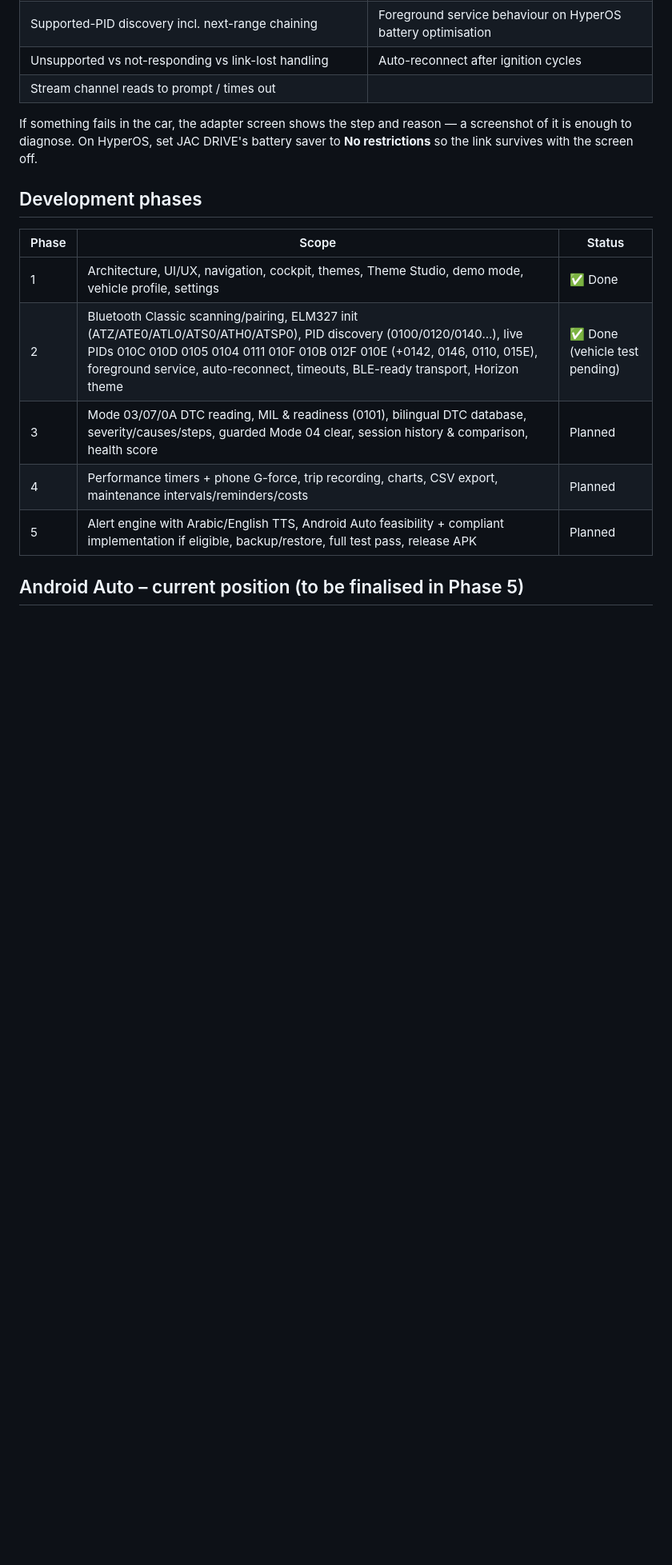
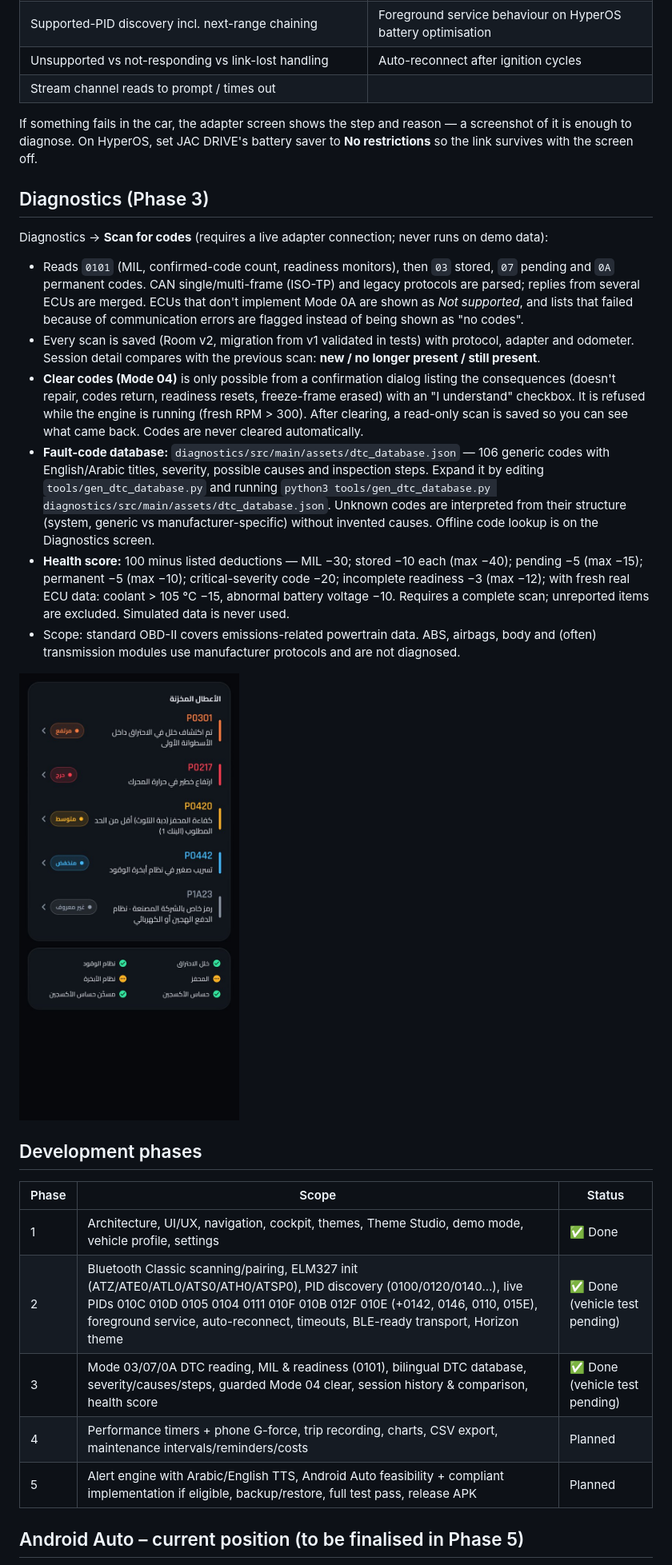
Before and after one commit to Abdelrahman1994-prog/Jac-app, a Markdown page: README.md, the part around one of its changes. Shown at 80% size. Drawn GitHub-style; pictures changed too: docs/screenshots/diagnostics_ar.jpg (added); blank space fills up the shorter version.

Commit message:
Phase 3 complete: self-contained card content colour, RTL diagnostics render, README, v0.3.0
Co-Authored-By: Claude Opus 5.5 <noreply@anthropic.com>
Claude-Session: https://claude.ai/code/session_01EqNXJQmnGU7Nke7mPLuGat

```diff
--- a/README.md
+++ b/README.md
@@ -156,13 +157,41 @@ If something fails in the car, the adapter screen shows the step and reason —
 enough to diagnose. On HyperOS, set JAC DRIVE's battery saver to **No restrictions** so the link
 survives with the screen off.
 
+## Diagnostics (Phase 3)
+
+Diagnostics → **Scan for codes** (requires a live adapter connection; never runs on demo data):
+
+* Reads `0101` (MIL, confirmed-code count, readiness monitors), then `03` stored, `07` pending and
+  `0A` permanent codes. CAN single/multi-frame (ISO-TP) and legacy protocols are parsed; replies from
+  several ECUs are merged. ECUs that don't implement Mode 0A are shown as *Not supported*, and lists
+  that failed because of communication errors are flagged instead of being shown as "no codes".
+* Every scan is saved (Room v2, migration from v1 validated in tests) with protocol, adapter and
+  odometer. Session detail compares with the previous scan: **new / no longer present / still present**.
+* **Clear codes (Mode 04)** is only possible from a confirmation dialog listing the consequences
+  (doesn't repair, codes return, readiness resets, freeze-frame erased) with an "I understand"
+  checkbox. It is refused while the engine is running (fresh RPM > 300). After clearing, a read-only
+  scan is saved so you can see what came back. Codes are never cleared automatically.
+* **Fault-code database:** `diagnostics/src/main/assets/dtc_database.json` — 106 generic codes with
+  English/Arabic titles, severity, possible causes and inspection steps. Expand it by editing
+  `tools/gen_dtc_database.py` and running `python3 tools/gen_dtc_database.py diagnostics/src/main/assets/dtc_database.json`.
+  Unknown codes are interpreted from their structure (system, generic vs manufacturer-specific)
+  without invented causes. Offline code lookup is on the Diagnostics screen.
+* **Health score:** 100 minus listed deductions — MIL −30; stored −10 each (max −40); pending −5
+  (max −15); permanent −5 (max −10); critical-severity code −20; incomplete readiness −3 (max −12);
+  with fresh real ECU data: coolant > 105 °C −15, abnormal battery voltage −10. Requires a complete
+  scan; unreported items are excluded. Simulated data is never used.
+* Scope: standard OBD-II covers emissions-related powertrain data. ABS, airbags, body and (often)
+  transmission modules use manufacturer protocols and are not diagnosed.
+
+<img src="docs/screenshots/diagnostics_ar.jpg" width="300" alt="Diagnostics in Arabic">
+
 ## Development phases
 
 | Phase | Scope | Status |
 |---|---|---|
 | 1 | Architecture, UI/UX, navigation, cockpit, themes, Theme Studio, demo mode, vehicle profile, settings | ✅ Done |
 | 2 | Bluetooth Classic scanning/pairing, ELM327 init (ATZ/ATE0/ATL0/ATS0/ATH0/ATSP0), PID discovery (0100/0120/0140…), live PIDs 010C 010D 0105 0104 0111 010F 010B 012F 010E (+0142, 0146, 0110, 015E), foreground service, auto-reconnect, timeouts, BLE-ready transport, Horizon theme | ✅ Done (vehicle test pending) |
-| 3 | Mode 03/07/0A DTC reading, MIL & readiness (0101), bilingual DTC database, severity/causes/steps, guarded Mode 04 clear, session history & comparison, health score | Planned |
+| 3 | Mode 03/07/0A DTC reading, MIL & readiness (0101), bilingual DTC database, severity/causes/steps, guarded Mode 04 clear, session history & comparison, health score | ✅ Done (vehicle test pending) |
 | 4 | Performance timers + phone G-force, trip recording, charts, CSV export, maintenance intervals/reminders/costs | Planned |
 | 5 | Alert engine with Arabic/English TTS, Android Auto feasibility + compliant implementation if eligible, backup/restore, full test pass, release APK | Planned |
 
```
Also changed, not shown: other parts of README.md (+3 -2 lines), 3 other files.
